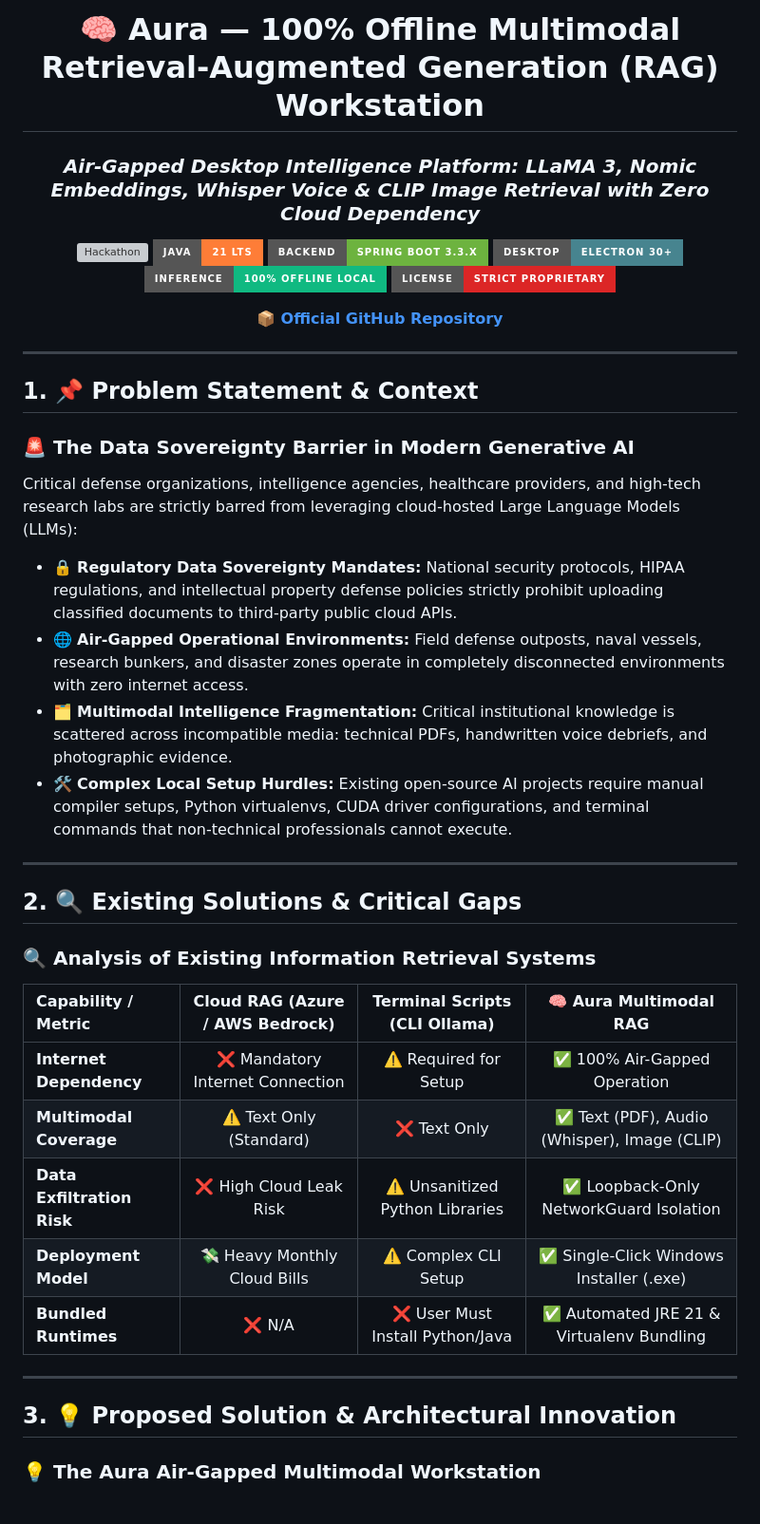
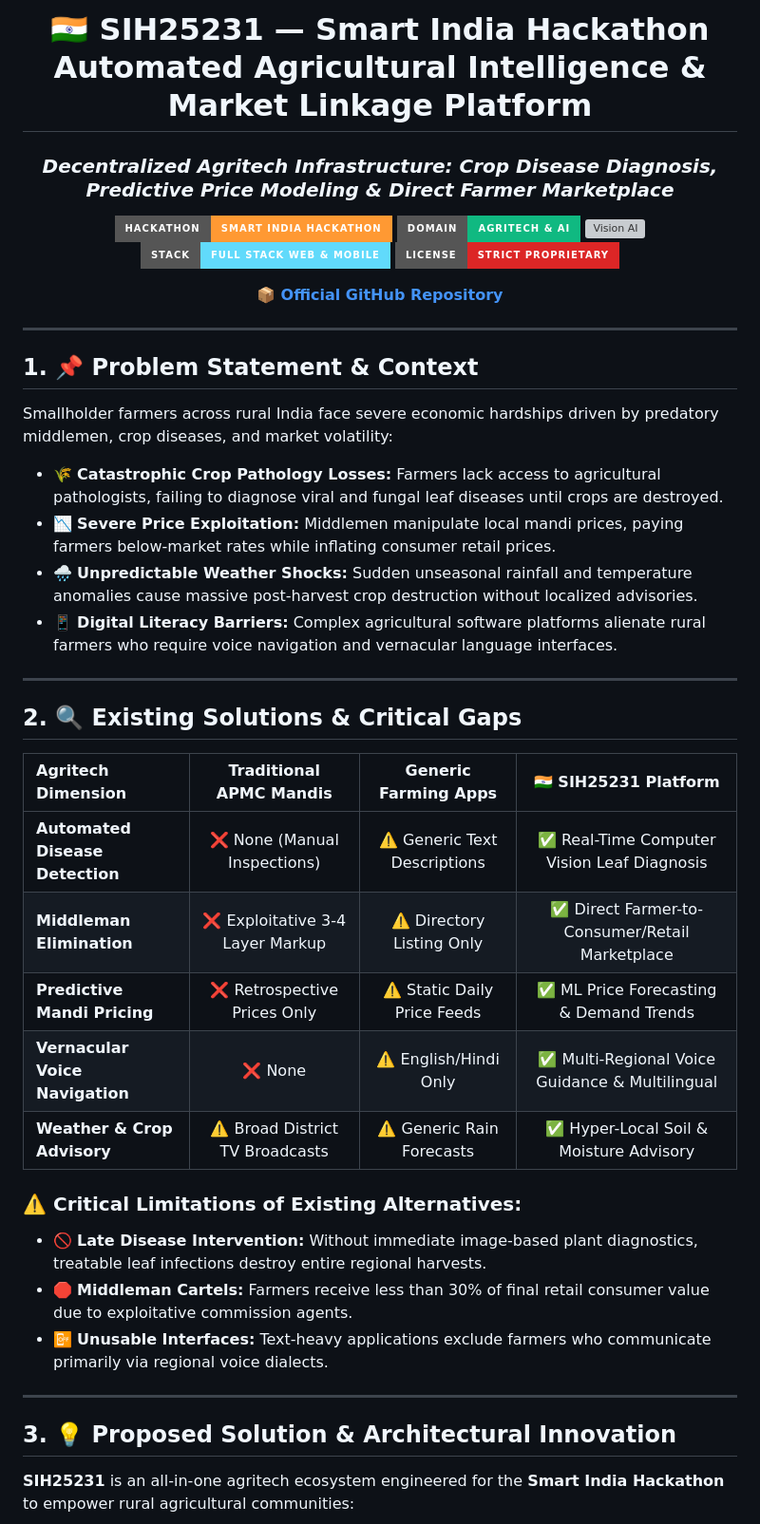
Before and after one commit to Tharun4743/SIH25231, a Markdown page: README.md, the part around one of its changes. Shown at 95% size. Drawn GitHub-style; badges without logos; grey boxes are pictures that could not be loaded.

```diff
--- a/README.md
+++ b/README.md
@@ -1,9 +1,9 @@
 <div align="center">
 
-# 🧠 Aura — 100% Offline Multimodal Retrieval-Augmented Generation (RAG) Workstation
-### *Air-Gapped Desktop Intelligence Platform: LLaMA 3, Nomic Embeddings, Whisper Voice & CLIP Image Retrieval with Zero Cloud Dependency*
+# 🇮🇳 SIH25231 — Smart India Hackathon Automated Agricultural Intelligence & Market Linkage Platform
+### *Decentralized Agritech Infrastructure: Crop Disease Diagnosis, Predictive Price Modeling & Direct Farmer Marketplace*
 
-[![Hackathon](https://img.shields.io/badge/Hackathon-SIH%202025%20PS-25231-f59e0b?style=for-the-badge&logo=gitbook&logoColor=white)](#) [![Java](https://img.shields.io/badge/Java-21%20LTS-orange?style=for-the-badge&logo=openjdk&logoColor=white)](#) [![Backend](https://img.shields.io/badge/Backend-Spring%20Boot%203.3.x-6db33f?style=for-the-badge&logo=springboot&logoColor=white)](#) [![Desktop](https://img.shields.io/badge/Desktop-Electron%2030%2B-47848F?style=for-the-badge&logo=electron&logoColor=white)](#) [![Inference](https://img.shields.io/badge/Inference-100%25%20Offline%20Local-10b981?style=for-the-badge&logo=ollama&logoColor=white)](#) [![License](https://img.shields.io/badge/License-Strict%20Proprietary-dc2626?style=for-the-badge&logo=lock&logoColor=white)](#)
+[![Hackathon](https://img.shields.io/badge/Hackathon-Smart%20India%20Hackathon-ff9933?style=for-the-badge&logo=hackerearth&logoColor=white)](#) [![Domain](https://img.shields.io/badge/Domain-Agritech%20%26%20AI-10b981?style=for-the-badge&logo=leaflet&logoColor=white)](#) [![Vision AI](https://img.shields.io/badge/Vision%20AI-MobileNet%20%2F%20YOLO-4f46e5?style=for-the-badge&logo=tensorflow&logoColor=white)](#) [![Stack](https://img.shields.io/badge/Stack-Full%20Stack%20Web%20%26%20Mobile-61DAFB?style=for-the-badge&logo=react&logoColor=white)](#) [![License](https://img.shields.io/badge/License-Strict%20Proprietary-dc2626?style=for-the-badge&logo=lock&logoColor=white)](#)
 
 <p align="center">
   <a href="https://github.com/Tharun4743/SIH25231">📦 <b>Official GitHub Repository</b></a>
@@ -15,30 +15,31 @@
 ---
 
 ## 1. 📌 Problem Statement & Context
-### 🚨 The Data Sovereignty Barrier in Modern Generative AI
+Smallholder farmers across rural India face severe economic hardships driven by predatory middlemen, crop diseases, and market volatility:
 
-Critical defense organizations, intelligence agencies, healthcare providers, and high-tech research labs are strictly barred from leveraging cloud-hosted Large Language Models (LLMs):
-
-* 🔒 **Regulatory Data Sovereignty Mandates:** National security protocols, HIPAA regulations, and intellectual property defense policies strictly prohibit uploading classified documents to third-party public cloud APIs.
-* 🌐 **Air-Gapped Operational Environments:** Field defense outposts, naval vessels, research bunkers, and disaster zones operate in completely disconnected environments with zero internet access.
-* 🗂️ **Multimodal Intelligence Fragmentation:** Critical institutional knowledge is scattered across incompatible media: technical PDFs, handwritten voice debriefs, and photographic evidence.
-* 🛠️ **Complex Local Setup Hurdles:** Existing open-source AI projects require manual compiler setups, Python virtualenvs, CUDA driver configurations, and terminal commands that non-technical professionals cannot execute.
+* 🌾 **Catastrophic Crop Pathology Losses:** Farmers lack access to agricultural pathologists, failing to diagnose viral and fungal leaf diseases until crops are destroyed.
+* 📉 **Severe Price Exploitation:** Middlemen manipulate local mandi prices, paying farmers below-market rates while inflating consumer retail prices.
+* 🌧️ **Unpredictable Weather Shocks:** Sudden unseasonal rainfall and temperature anomalies cause massive post-harvest crop destruction without localized advisories.
+* 📱 **Digital Literacy Barriers:** Complex agricultural software platforms alienate rural farmers who require voice navigation and vernacular language interfaces.
 
 ---
 
 ## 2. 🔍 Existing Solutions & Critical Gaps
-### 🔍 Analysis of Existing Information Retrieval Systems
+| Agritech Dimension | Traditional APMC Mandis | Generic Farming Apps | 🇮🇳 SIH25231 Platform |
+| :--- | :---: | :---: | :---: |
+| **Automated Disease Detection** | ❌ None (Manual Inspections) | ⚠️ Generic Text Descriptions | ✅ Real-Time Computer Vision Leaf Diagnosis |
+| **Middleman Elimination** | ❌ Exploitative 3-4 Layer Markup | ⚠️ Directory Listing Only | ✅ Direct Farmer-to-Consumer/Retail Marketplace |
+| **Predictive Mandi Pricing** | ❌ Retrospective Prices Only | ⚠️ Static Daily Price Feeds | ✅ ML Price Forecasting & Demand Trends |
+| **Vernacular Voice Navigation** | ❌ None | ⚠️ English/Hindi Only | ✅ Multi-Regional Voice Guidance & Multilingual |
+| **Weather & Crop Advisory** | ⚠️ Broad District TV Broadcasts | ⚠️ Generic Rain Forecasts | ✅ Hyper-Local Soil & Moisture Advisory |
 
-| Capability / Metric | Cloud RAG (Azure / AWS Bedrock) | Terminal Scripts (CLI Ollama) | 🧠 Aura Multimodal RAG |
-| :--- | :---: | :---: | :---: |
-| **Internet Dependency** | ❌ Mandatory Internet Connection | ⚠️ Required for Setup | ✅ 100% Air-Gapped Operation |
-| **Multimodal Coverage** | ⚠️ Text Only (Standard) | ❌ Text Only | ✅ Text (PDF), Audio (Whisper), Image (CLIP) |
-| **Data Exfiltration Risk** | ❌ High Cloud Leak Risk | ⚠️ Unsanitized Python Libraries | ✅ Loopback-Only NetworkGuard Isolation |
-| **Deployment Model** | 💸 Heavy Monthly Cloud Bills | ⚠️ Complex CLI Setup | ✅ Single-Click Windows Installer (.exe) |
-| **Bundled Runtimes** | ❌ N/A | ❌ User Must Install Python/Java | ✅ Automated JRE 21 & Virtualenv Bundling |
+### ⚠️ Critical Limitations of Existing Alternatives:
+* 🚫 **Late Disease Intervention:** Without immediate image-based plant diagnostics, treatable leaf infections destroy entire regional harvests.
+* 🛑 **Middleman Cartels:** Farmers receive less than 30% of final retail consumer value due to exploitative commission agents.
+* 📴 **Unusable Interfaces:** Text-heavy applications exclude farmers who communicate primarily via regional voice dialects.
 
 ---
 
 ## 3. 💡 Proposed Solution & Architectural Innovation
-### 💡 The Aura Air-Gapped Multimodal Workstation
+**SIH25231** is an all-in-one agritech ecosystem engineered for the **Smart India Hackathon** to empower rural agricultural communities:
 
```
Also changed, not shown: other parts of README.md (+37 -27 lines).
